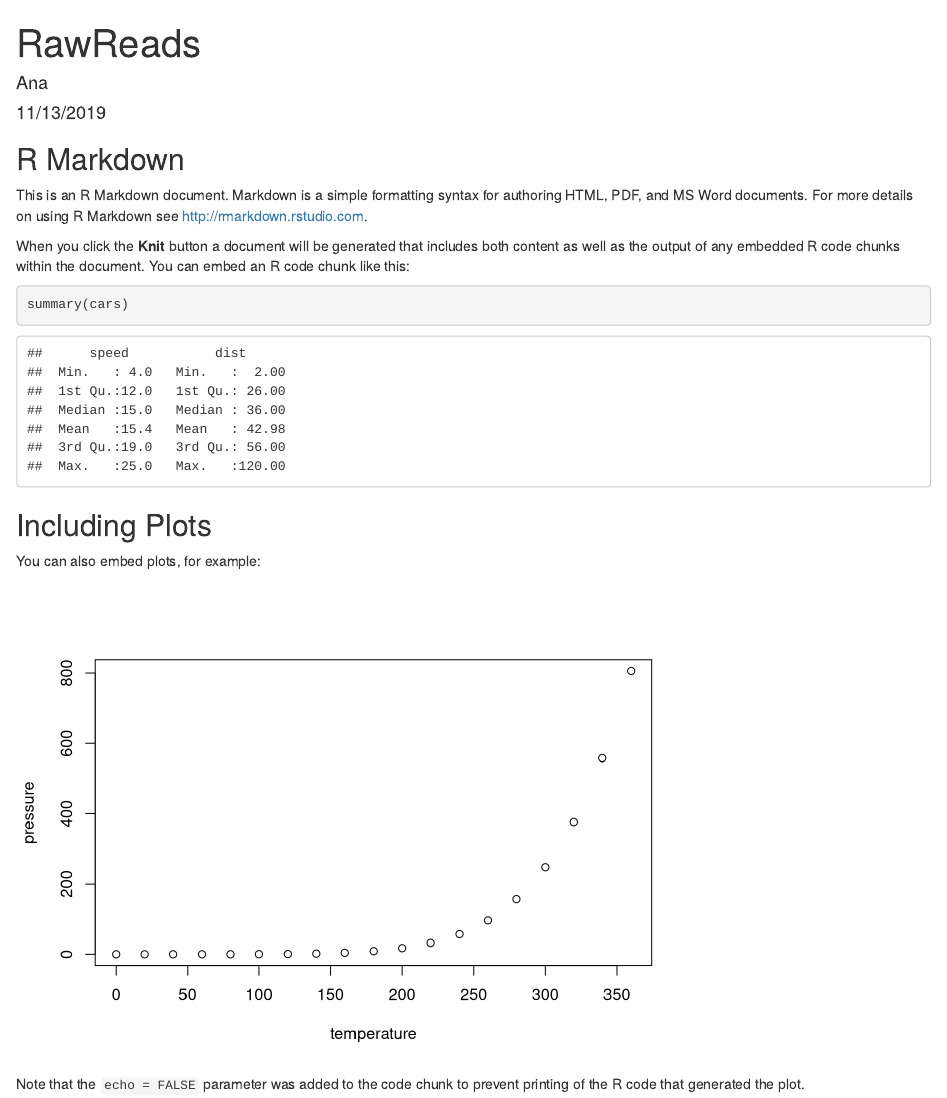
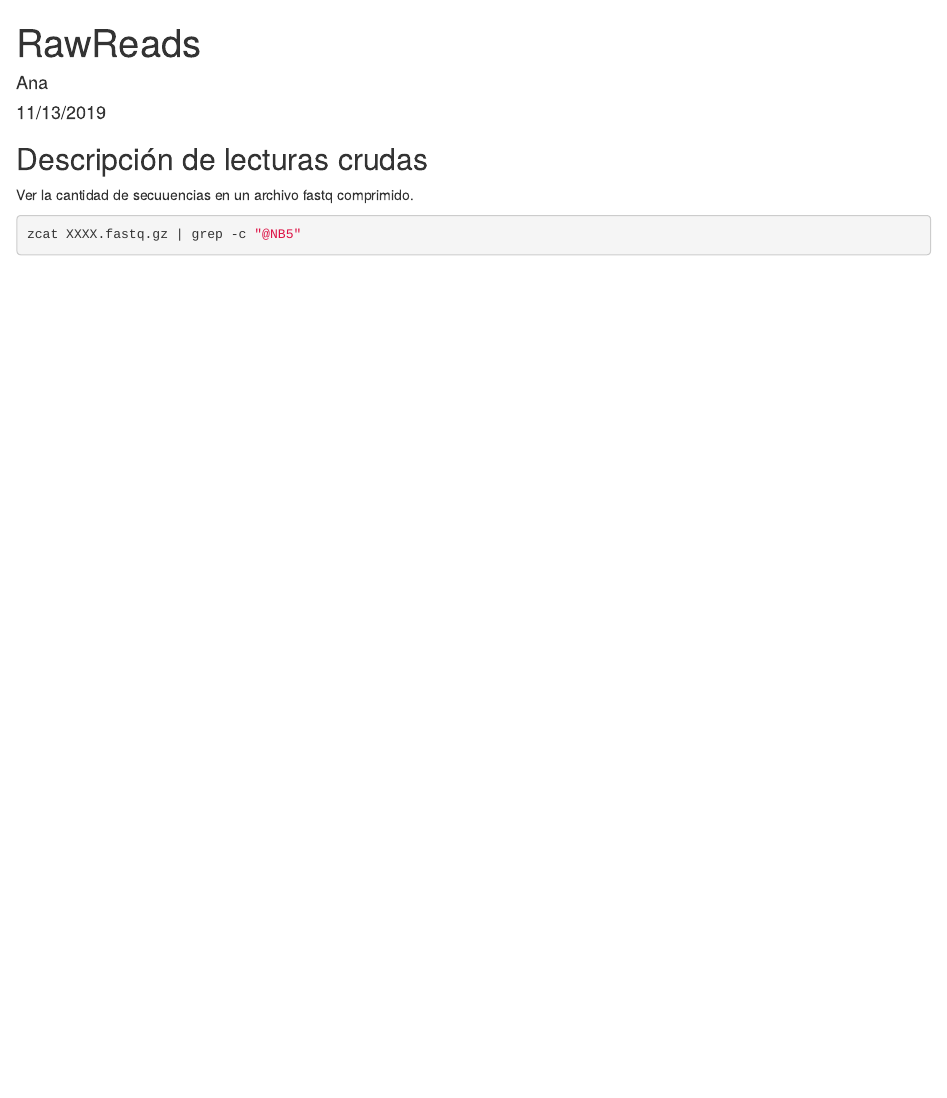
Before and after one commit to mirnavazquez/A_leptozona, an R Markdown document (RawReads.Rmd): the page in a window 1100 px wide, from its top. Rendered offline with R 4.5, knitr and Pandoc, with nearby package versions.

Commit message:
Primer commit.

````diff
--- a/RawReads.Rmd
+++ b/RawReads.Rmd
@@ -5,26 +5,10 @@ date: "11/13/2019"
 output: html_document
 ---
 
-```{r setup, include=FALSE}
-knitr::opts_chunk$set(echo = TRUE)
+## Descripción de lecturas crudas
+
+Ver la cantidad de secuuencias en un archivo fastq comprimido.
+
+```{r eval=FALSE}
+zcat XXXX.fastq.gz | grep -c "@NB5"
 ```
-
-## R Markdown
-
-This is an R Markdown document. Markdown is a simple formatting syntax for authoring HTML, PDF, and MS Word documents. For more details on using R Markdown see <http://rmarkdown.rstudio.com>.
-
-When you click the **Knit** button a document will be generated that includes both content as well as the output of any embedded R code chunks within the document. You can embed an R code chunk like this:
-
-```{r cars}
-summary(cars)
-```
-
-## Including Plots
-
-You can also embed plots, for example:
-
-```{r pressure, echo=FALSE}
-plot(pressure)
-```
-
-Note that the `echo = FALSE` parameter was added to the code chunk to prevent printing of the R code that generated the plot.
````
Also changed, not shown: RawReads.html, 2 other files.
